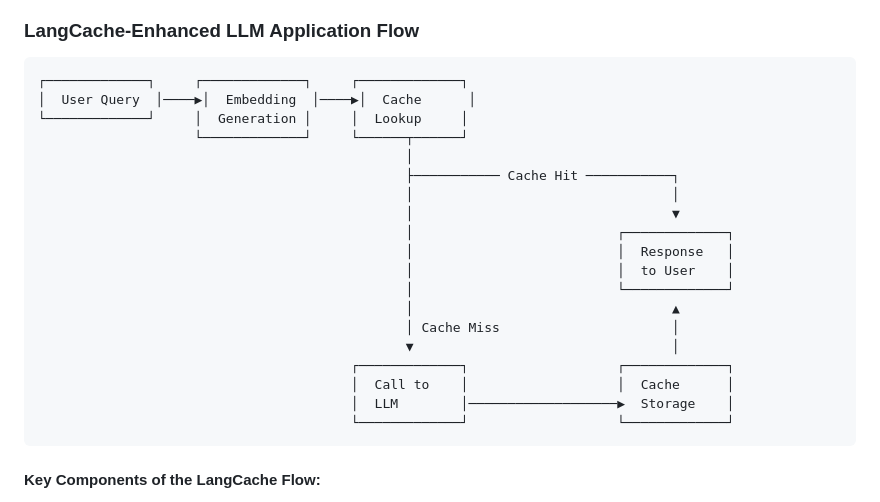
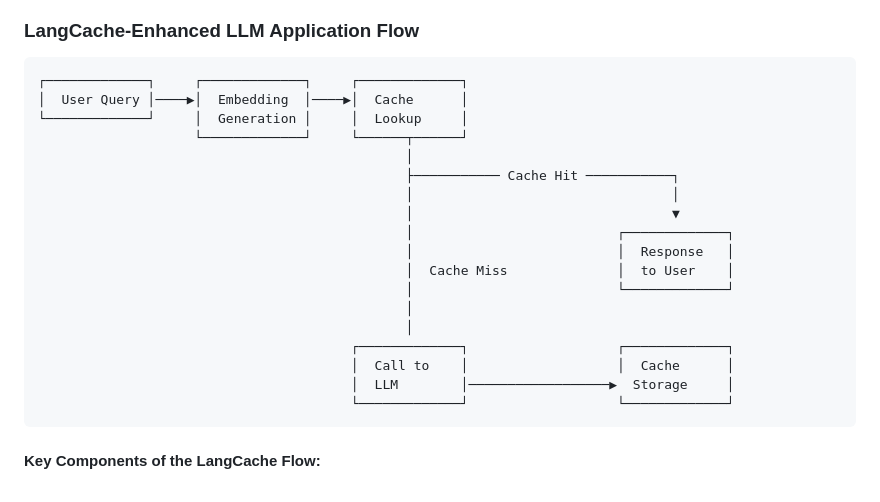
Before and after one commit to mminichino/LangCache-Private-Preview-Implementation, a Markdown page: README.md, the part around one of its changes. Drawn GitHub-style.

````diff
--- a/README.md
+++ b/README.md
@@ -105,7 +105,7 @@ LangCache is designed with a modular architecture that separates concerns and al
 
 ```
 ┌─────────────┐     ┌─────────────┐     ┌─────────────┐
-│  User Query  │────▶│  Embedding  │────▶│  Cache      │
+│  User Query │────▶│  Embedding  │────▶│  Cache      │
 └─────────────┘     │  Generation │     │  Lookup     │
                     └─────────────┘     └──────┬──────┘
                                                │
@@ -114,14 +114,13 @@ LangCache is designed with a modular architecture that separates concerns and al
                                                │                                 ▼
                                                │                          ┌─────────────┐
                                                │                          │  Response   │
-                                               │                          │  to User    │
+                                               │  Cache Miss              │  to User    │
                                                │                          └─────────────┘
-                                               │                                 ▲
-                                               │ Cache Miss                      │
-                                               ▼                                 │
+                                               │
+                                               │
                                         ┌─────────────┐                   ┌─────────────┐
                                         │  Call to    │                   │  Cache      │
-                                        │  LLM        │───────────────────▶  Storage    │
+                                        │  LLM        │──────────────────▶  Storage     │
                                         └─────────────┘                   └─────────────┘
 ```
 
````
Also changed, not shown: other parts of README.md (+1 -1 lines).
